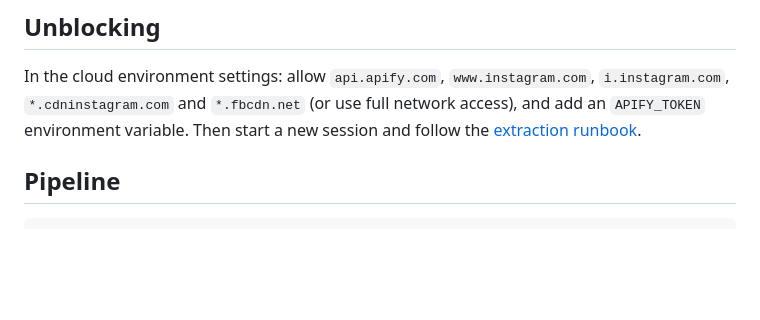
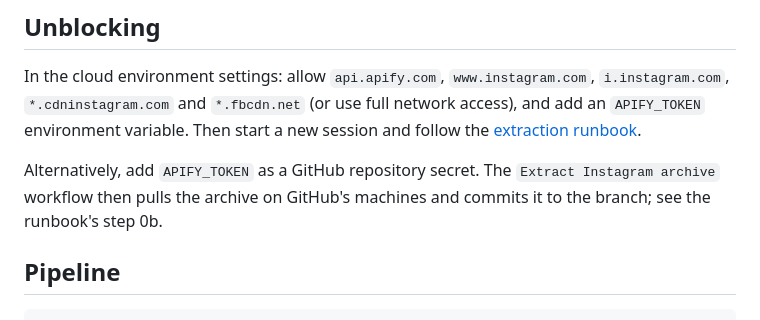
Before and after one commit to AphiweMadlala/South-Africa-Property-, a Markdown page: README.md, the part around the change. Rendered like a GitHub page; blank space fills up the shorter version.

Commit message:
Document running the extraction on GitHub
Co-Authored-By: Claude Opus 5.5 <noreply@anthropic.com>
Claude-Session: https://claude.ai/code/session_016DDF7u53y71Uy5XZBWSeYD

```diff
--- a/README.md
+++ b/README.md
@@ -25,6 +25,10 @@ In the cloud environment settings: allow `api.apify.com`, `www.instagram.com`,
 `i.instagram.com`, `*.cdninstagram.com` and `*.fbcdn.net` (or use full network
 access), and add an `APIFY_TOKEN` environment variable. Then start a new session
 and follow the [extraction runbook](documentation/extraction-runbook.md).
+
+Alternatively, add `APIFY_TOKEN` as a GitHub repository secret. The
+`Extract Instagram archive` workflow then pulls the archive on GitHub's machines
+and commits it to the branch; see the runbook's step 0b.
 
 ## Pipeline
 
```
Also changed, not shown: documentation/extraction-runbook.md (+17 -0 lines).
